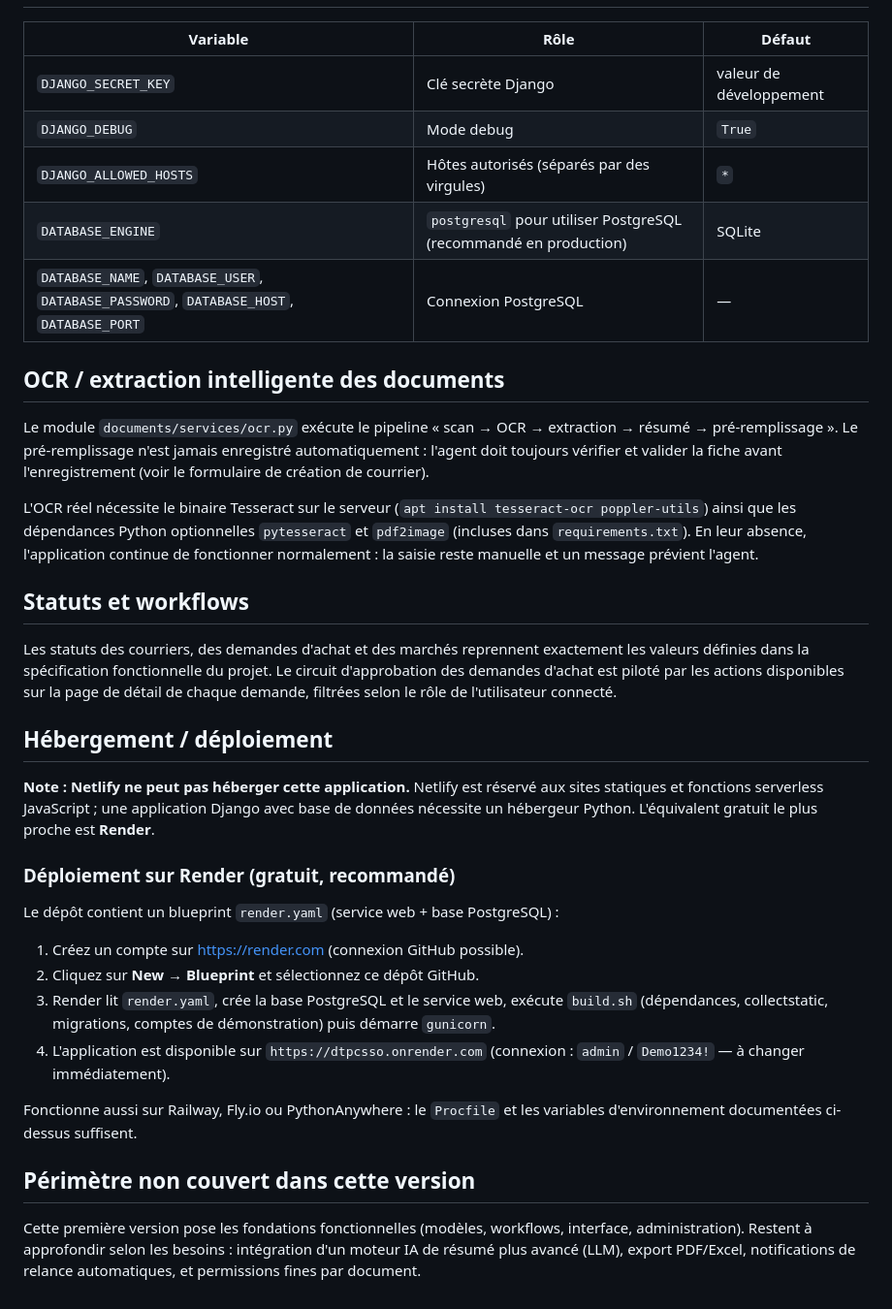
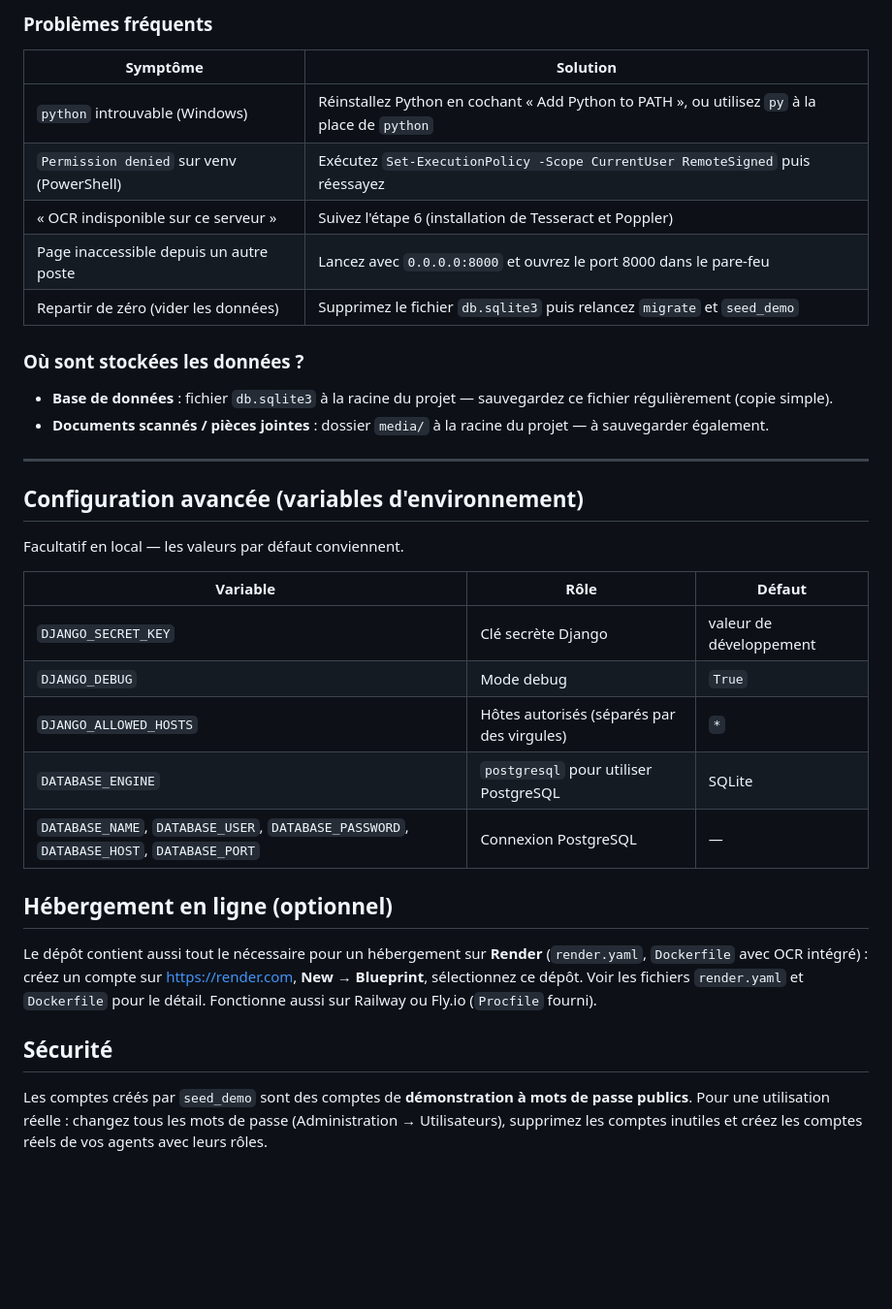
Before and after one commit to bahriala2/bureau-d-ordre, a Markdown page: README.md, the part around one of its changes. Shown at 97% size. Rendered like a GitHub page; blank space fills up the shorter version.

```diff
--- a/README.md
+++ b/README.md
@@ -49,60 +163,45 @@ Pour créer votre propre administrateur : `python3 manage.py createsuperuser`.
+### Problèmes fréquents
+
+| Symptôme | Solution |
+|---|---|
+| `python` introuvable (Windows) | Réinstallez Python en cochant « Add Python to PATH », ou utilisez `py` à la place de `python` |
+| `Permission denied` sur venv (PowerShell) | Exécutez `Set-ExecutionPolicy -Scope CurrentUser RemoteSigned` puis réessayez |
+| « OCR indisponible sur ce serveur » | Suivez l'étape 6 (installation de Tesseract et Poppler) |
+| Page inaccessible depuis un autre poste | Lancez avec `0.0.0.0:8000` et ouvrez le port 8000 dans le pare-feu |
+| Repartir de zéro (vider les données) | Supprimez le fichier `db.sqlite3` puis relancez `migrate` et `seed_demo` |
+
+### Où sont stockées les données ?
+
+- **Base de données** : fichier `db.sqlite3` à la racine du projet —
+  sauvegardez ce fichier régulièrement (copie simple).
+- **Documents scannés / pièces jointes** : dossier `media/` à la racine du
+  projet — à sauvegarder également.
+
+---
+
+## Configuration avancée (variables d'environnement)
+
+Facultatif en local — les valeurs par défaut conviennent.
 
 | Variable | Rôle | Défaut |
 |---|---|---|
 | `DJANGO_SECRET_KEY` | Clé secrète Django | valeur de développement |
 | `DJANGO_DEBUG` | Mode debug | `True` |
 | `DJANGO_ALLOWED_HOSTS` | Hôtes autorisés (séparés par des virgules) | `*` |
-| `DATABASE_ENGINE` | `postgresql` pour utiliser PostgreSQL (recommandé en production) | SQLite |
+| `DATABASE_ENGINE` | `postgresql` pour utiliser PostgreSQL | SQLite |
 | `DATABASE_NAME`, `DATABASE_USER`, `DATABASE_PASSWORD`, `DATABASE_HOST`, `DATABASE_PORT` | Connexion PostgreSQL | — |
 
-## OCR / extraction intelligente des documents
+## Hébergement en ligne (optionnel)
 
-Le module `documents/services/ocr.py` exécute le pipeline
-« scan → OCR → extraction → résumé → pré-remplissage ». Le pré-remplissage
-n'est jamais enregistré automatiquement : l'agent doit toujours vérifier et
-valider la fiche avant l'enregistrement (voir le formulaire de création de
-courrier).
+Le dépôt contient aussi tout le nécessaire pour un hébergement sur
+**Render** (`render.yaml`, `Dockerfile` avec OCR intégré) : créez un compte
+sur https://render.com, **New → Blueprint**, sélectionnez ce dépôt. Voir
+les fichiers `render.yaml` et `Dockerfile` pour le détail. Fonctionne aussi
+sur Railway ou Fly.io (`Procfile` fourni).
 
-L'OCR réel nécessite le binaire Tesseract sur le serveur
-(`apt install tesseract-ocr poppler-utils`) ainsi que les dépendances Python
-optionnelles `pytesseract` et `pdf2image` (incluses dans `requirements.txt`).
-En leur absence, l'application continue de fonctionner normalement : la
-saisie reste manuelle et un message prévient l'agent.
+## Sécurité
 
-## Statuts et workflows
-
-Les statuts des courriers, des demandes d'achat et des marchés reprennent
-exactement les valeurs définies dans la spécification fonctionnelle du
-projet. Le circuit d'approbation des demandes d'achat est piloté par les
-actions disponibles sur la page de détail de chaque demande, filtrées selon
-le rôle de l'utilisateur connecté.
-
-## Hébergement / déploiement
-
-**Note : Netlify ne peut pas héberger cette application.** Netlify est réservé
-aux sites statiques et fonctions serverless JavaScript ; une application
-Django avec base de données nécessite un hébergeur Python. L'équivalent
-gratuit le plus proche est **Render**.
-
-### Déploiement sur Render (gratuit, recommandé)
-
-Le dépôt contient un blueprint `render.yaml` (service web + base PostgreSQL) :
-
-1. Créez un compte sur https://render.com (connexion GitHub possible).
-2. Cliquez sur **New → Blueprint** et sélectionnez ce dépôt GitHub.
-3. Render lit `render.yaml`, crée la base PostgreSQL et le service web,
-   exécute `build.sh` (dépendances, collectstatic, migrations, comptes de
-   démonstration) puis démarre `gunicorn`.
-4. L'application est disponible sur `https://dtpcsso.onrender.com`
-   (connexion : `admin` / `Demo1234!` — à changer immédiatement).
-
-Fonctionne aussi sur Railway, Fly.io ou PythonAnywhere : le `Procfile` et
-les variables d'environnement documentées ci-dessus suffisent.
-
-## Périmètre non couvert dans cette version
-
-Cette première version pose les fondations fonctionnelles (modèles,
-workflows, interface, administration). Restent à approfondir selon les
-besoins : intégration d'un moteur IA de résumé plus avancé (LLM), export
-PDF/Excel, notifications de relance automatiques, et permissions fines par
-document.
+Les comptes créés par `seed_demo` sont des comptes de **démonstration à
+mots de passe publics**. Pour une utilisation réelle : changez tous les
+mots de passe (Administration → Utilisateurs), supprimez les comptes
+inutiles et créez les comptes réels de vos agents avec leurs rôles.
```
Also changed, not shown: other parts of README.md (+148 -34 lines).
